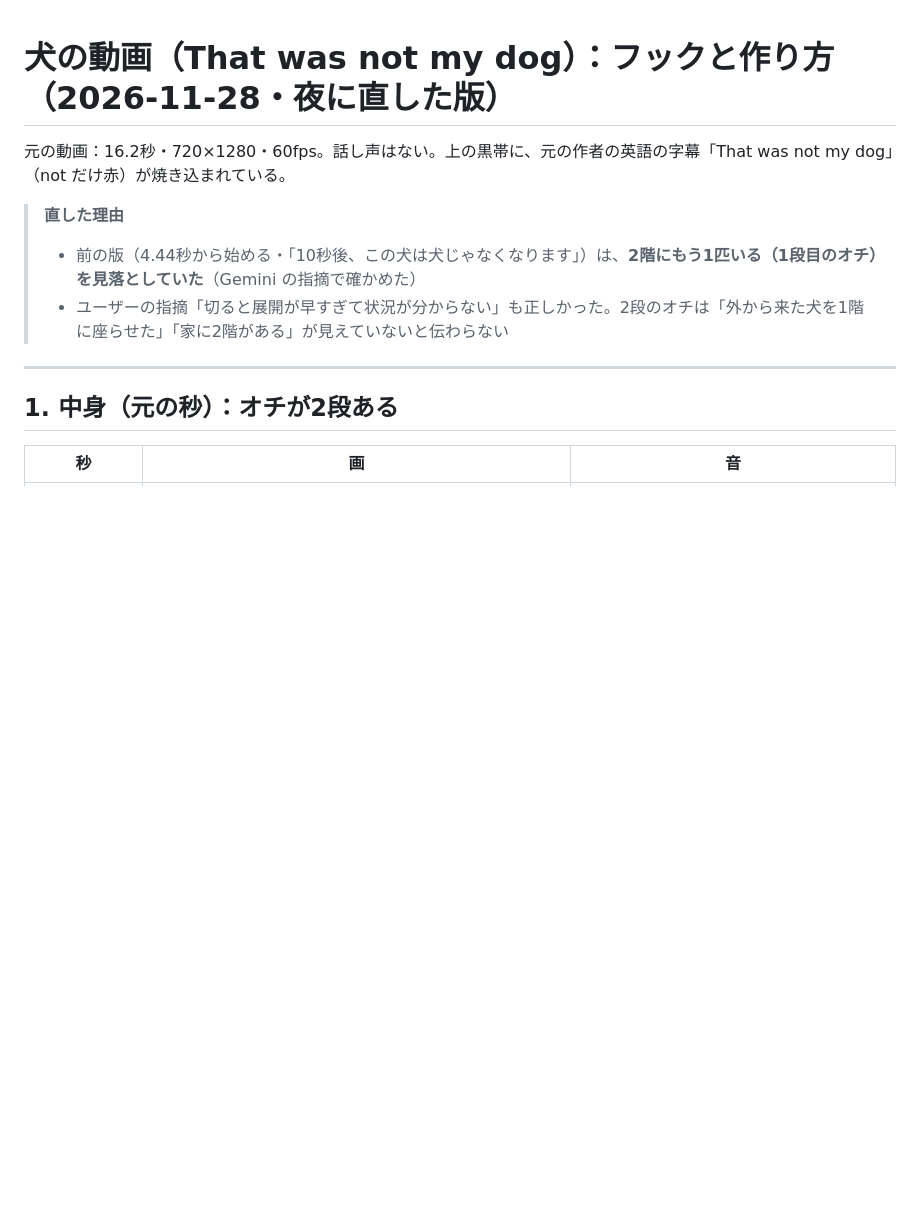
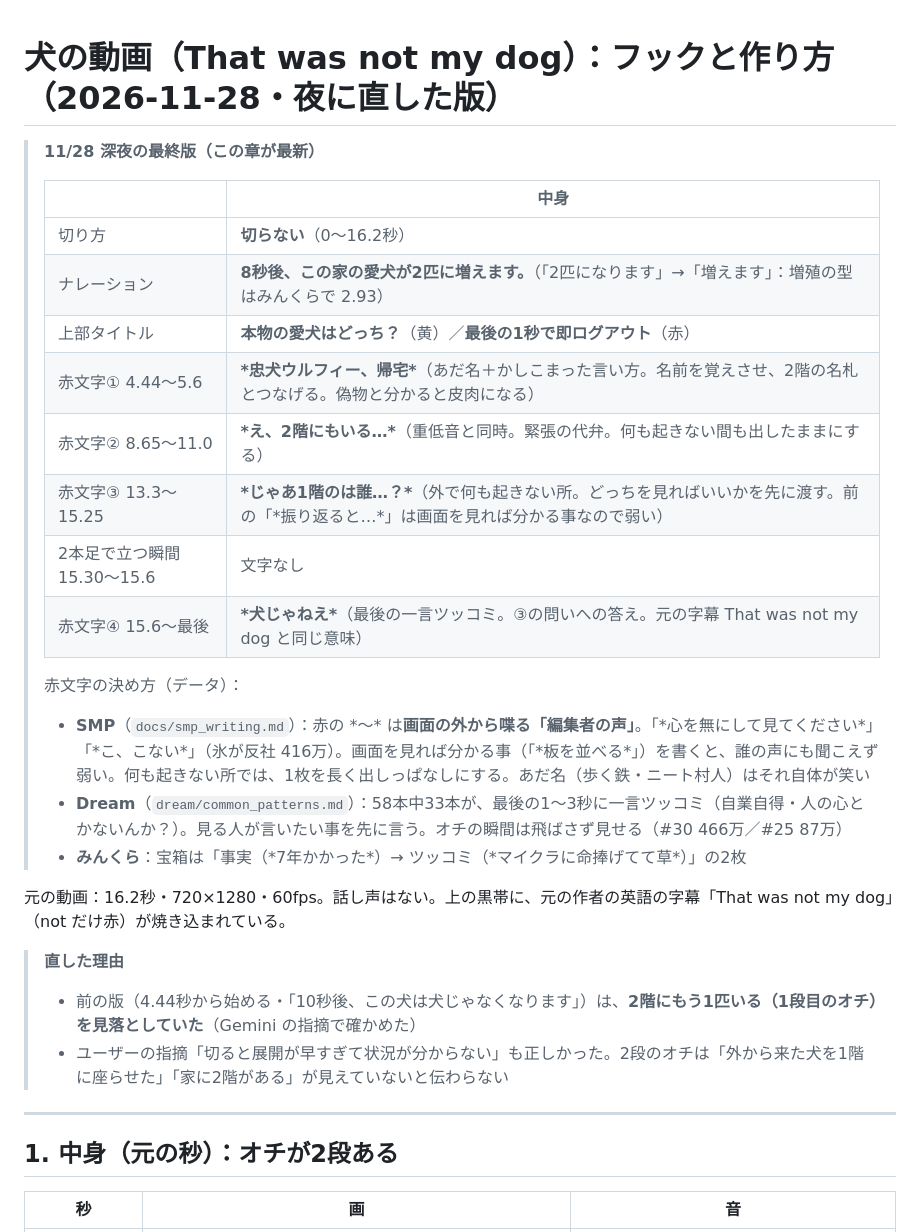
Before and after one commit to masa186/claude-mcp, a Markdown page: docs/dog/plan.md, the part around the change. GitHub-like rendering; blank space fills up the shorter version.

```diff
--- a/docs/dog/plan.md
+++ b/docs/dog/plan.md
@@ -1,4 +1,22 @@
 # 犬の動画（That was not my dog）：フックと作り方（2026-11-28・夜に直した版）
+
+> **11/28 深夜の最終版（この章が最新）**
+>
+> | | 中身 |
+> |---|---|
+> | 切り方 | **切らない**（0〜16.2秒） |
+> | ナレーション | **8秒後、この家の愛犬が2匹に増えます。**（「2匹になります」→「増えます」：増殖の型はみんくらで 2.93） |
+> | 上部タイトル | **本物の愛犬はどっち？**（黄）／**最後の1秒で即ログアウト**（赤） |
+> | 赤文字① 4.44〜5.6 | **\*忠犬ウルフィー、帰宅\***（あだ名＋かしこまった言い方。名前を覚えさせ、2階の名札とつなげる。偽物と分かると皮肉になる） |
+> | 赤文字② 8.65〜11.0 | **\*え、2階にもいる…\***（重低音と同時。緊張の代弁。何も起きない間も出したままにする） |
+> | 赤文字③ 13.3〜15.25 | **\*じゃあ1階のは誰…？\***（外で何も起きない所。どっちを見ればいいかを先に渡す。前の「\*振り返ると…\*」は画面を見れば分かる事なので弱い） |
+> | 2本足で立つ瞬間 15.30〜15.6 | 文字なし |
+> | 赤文字④ 15.6〜最後 | **\*犬じゃねえ\***（最後の一言ツッコミ。③の問いへの答え。元の字幕 That was not my dog と同じ意味） |
+>
+> 赤文字の決め方（データ）：
+> - **SMP**（`docs/smp_writing.md`）：赤の \*〜\* は**画面の外から喋る「編集者の声」**。「\*心を無にして見てください\*」「\*こ、こない\*」（氷が反社 416万）。画面を見れば分かる事（「\*板を並べる\*」）を書くと、誰の声にも聞こえず弱い。何も起きない所では、1枚を長く出しっぱなしにする。あだ名（歩く鉄・ニート村人）はそれ自体が笑い
+> - **Dream**（`dream/common_patterns.md`）：58本中33本が、最後の1〜3秒に一言ツッコミ（自業自得・人の心とかないんか？）。見る人が言いたい事を先に言う。オチの瞬間は飛ばさず見せる（#30 466万／#25 87万）
+> - **みんくら**：宝箱は「事実（\*7年かかった\*）→ ツッコミ（\*マイクラに命捧げてて草\*）」の2枚
 
 元の動画：16.2秒・720×1280・60fps。話し声はない。上の黒帯に、元の作者の英語の字幕「That was not my dog」（not だけ赤）が焼き込まれている。
 
```
Also changed, not shown: docs/dog/sample_frames.jpg, 2 other files.
